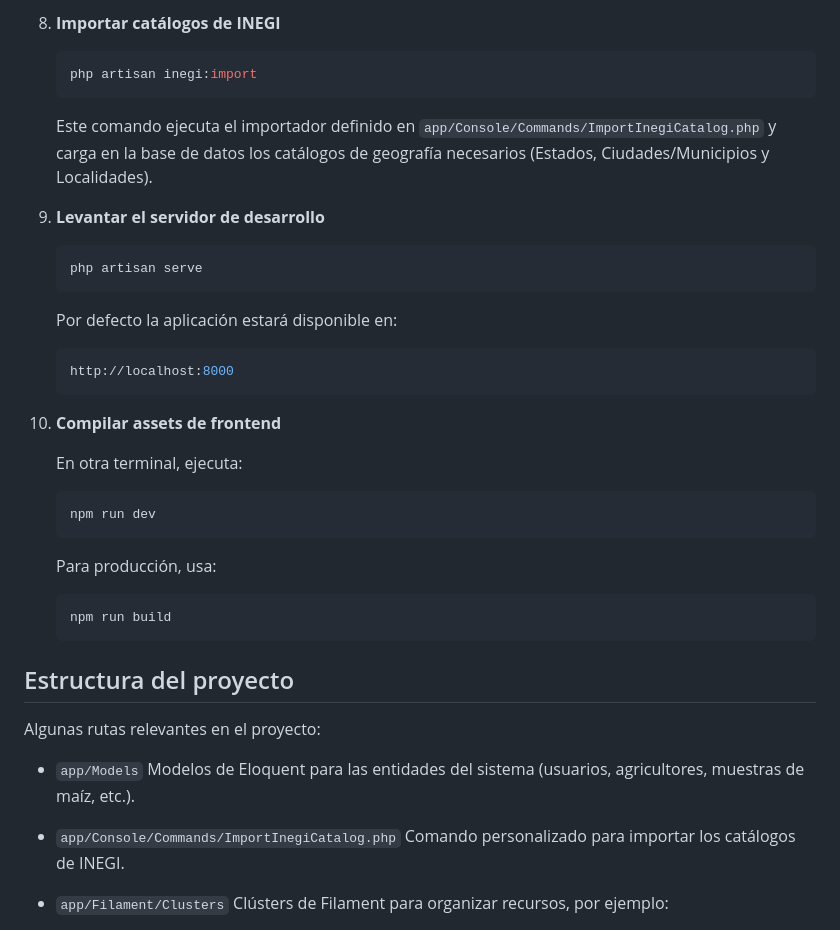
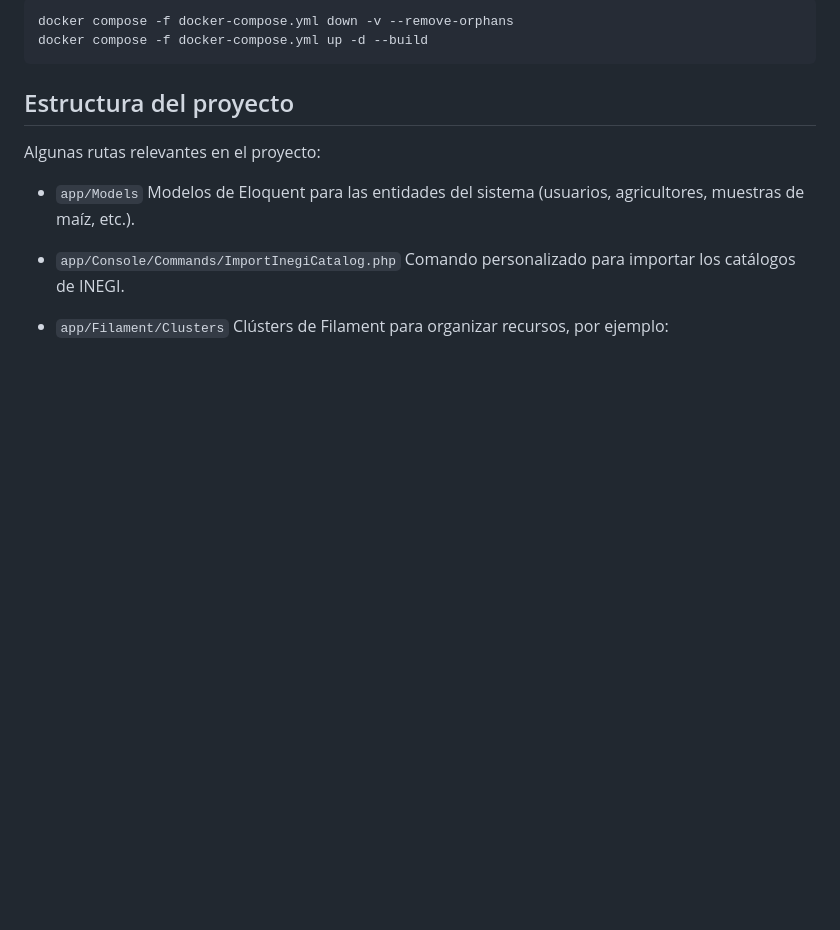
Before and after one commit to AlejandroDev8/MaizeSample, a Markdown page: README.md, the part around the change printed below. GitHub-like rendering; blank space fills up the shorter version.

````diff
--- a/README.md
+++ b/README.md
@@ -128,36 +118,7 @@ Antes de comenzar, asegúrate de tener instalado:
-8. **Importar catálogos de INEGI**
-
-    ```bash
-    php artisan inegi:import
-    ```
-
-    Este comando ejecuta el importador definido en `app/Console/Commands/ImportInegiCatalog.php` y carga en la base de datos los catálogos de geografía necesarios (Estados, Ciudades/Municipios y Localidades).
-
-9. **Levantar el servidor de desarrollo**
-
-    ```bash
-    php artisan serve
-    ```
-
-    Por defecto la aplicación estará disponible en:
-
-    ```arduino
-    http://localhost:8000
-    ```
-
-10. **Compilar assets de frontend**
-
-    En otra terminal, ejecuta:
-
-    ```bash
-    npm run dev
-    ```
-
-    Para producción, usa:
-
-    ```bash
-    npm run build
-    ```
+```bash
+docker compose -f docker-compose.yml down -v --remove-orphans
+docker compose -f docker-compose.yml up -d --build
+```
 
 ## Estructura del proyecto
 
````
Also changed, not shown: other parts of README.md (+41 -51 lines).
